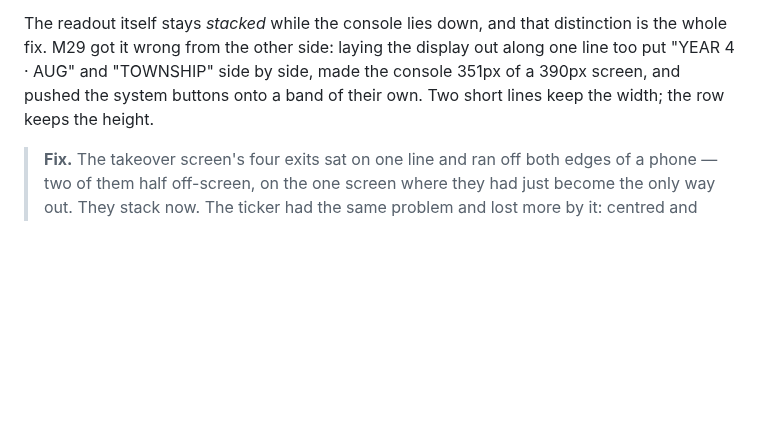
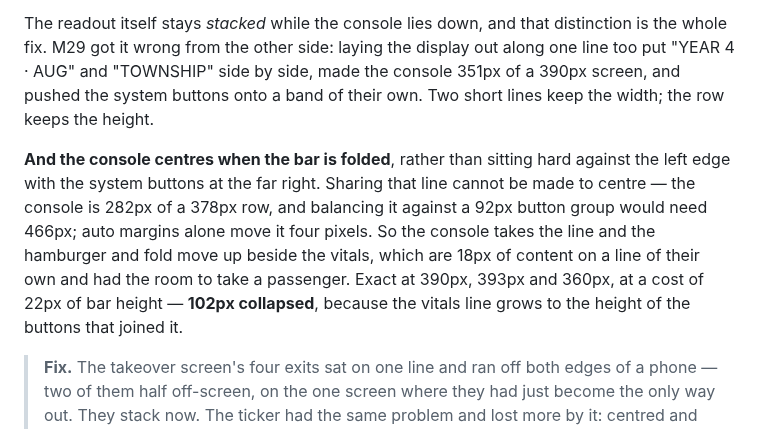
Before and after one commit to khoix/The-Optimization-Problem, a Markdown page: RELEASE_NOTES.md, the part around the change. Drawn GitHub-style; blank space fills up the shorter version.

Commit message:
Release notes: the collapsed console centres on mobile
Co-Authored-By: Claude Opus 5 <noreply@anthropic.com>
Claude-Session: https://claude.ai/code/session_018FK8LuLprPdTGKHvFu7W28

```diff
--- a/RELEASE_NOTES.md
+++ b/RELEASE_NOTES.md
@@ -1078,6 +1078,15 @@ too put "YEAR 4 · AUG" and "TOWNSHIP" side by side, made the console 351px of a
 screen, and pushed the system buttons onto a band of their own. Two short lines keep the
 width; the row keeps the height.
 
+**And the console centres when the bar is folded**, rather than sitting hard against the
+left edge with the system buttons at the far right. Sharing that line cannot be made to
+centre — the console is 282px of a 378px row, and balancing it against a 92px button group
+would need 466px; auto margins alone move it four pixels. So the console takes the line and
+the hamburger and fold move up beside the vitals, which are 18px of content on a line of
+their own and had the room to take a passenger. Exact at 390px, 393px and 360px, at a cost
+of 22px of bar height — **102px collapsed**, because the vitals line grows to the height of
+the buttons that joined it.
+
 > **Fix.** The takeover screen's four exits sat on one line and ran off both edges of a
 > phone — two of them half off-screen, on the one screen where they had just become the
 > only way out. They stack now. The ticker had the same problem and lost more by it: centred
```
